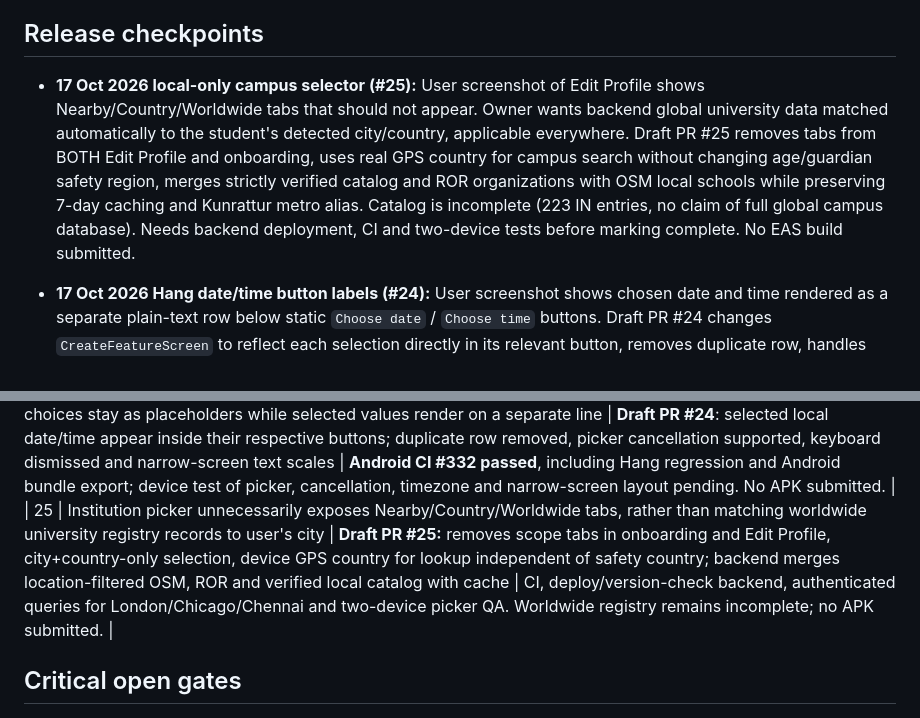
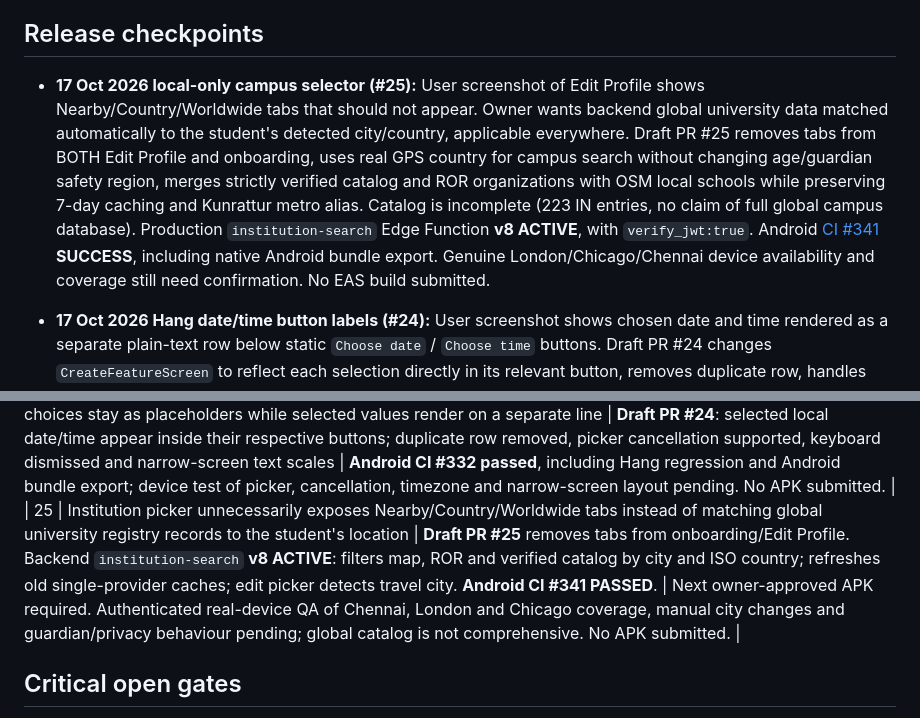
Before and after one commit to kishorerohy/StudentHood, a Markdown page: docs/PENDING_CORRECTIONS.md, 2 parts joined by grey strips. Rendered like a GitHub page.

Commit message:
docs: record active institution-search v8, Android CI #341 and remaining global city device QA

```diff
--- a/docs/PENDING_CORRECTIONS.md
+++ b/docs/PENDING_CORRECTIONS.md
@@ -3,7 +3,7 @@
 Last reviewed: 17 October 2026 (IST). **Track all 25 reported corrections through device verification.**
 
 ## Release checkpoints
-- **17 Oct 2026 local-only campus selector (#25):** User screenshot of Edit Profile shows Nearby/Country/Worldwide tabs that should not appear. Owner wants backend global university data matched automatically to the student's detected city/country, applicable everywhere. Draft PR #25 removes tabs from BOTH Edit Profile and onboarding, uses real GPS country for campus search without changing age/guardian safety region, merges strictly verified catalog and ROR organizations with OSM local schools while preserving 7-day caching and Kunrattur metro alias. Catalog is incomplete (223 IN entries, no claim of full global campus database). Needs backend deployment, CI and two-device tests before marking complete. No EAS build submitted.
+- **17 Oct 2026 local-only campus selector (#25):** User screenshot of Edit Profile shows Nearby/Country/Worldwide tabs that should not appear. Owner wants backend global university data matched automatically to the student's detected city/country, applicable everywhere. Draft PR #25 removes tabs from BOTH Edit Profile and onboarding, uses real GPS country for campus search without changing age/guardian safety region, merges strictly verified catalog and ROR organizations with OSM local schools while preserving 7-day caching and Kunrattur metro alias. Catalog is incomplete (223 IN entries, no claim of full global campus database). Production `institution-search` Edge Function **v8 ACTIVE**, with `verify_jwt:true`. Android [CI #341](https://github.com/kishorerohy/StudentHood/actions/runs/39054457662) **SUCCESS**, including native Android bundle export. Genuine London/Chicago/Chennai device availability and coverage still need confirmation. No EAS build submitted.
 
 - **17 Oct 2026 Hang date/time button labels (#24):** User screenshot shows chosen date and time rendered as a separate plain-text row below static `Choose date` / `Choose time` buttons. Draft PR #24 changes `CreateFeatureScreen` to reflect each selection directly in its relevant button, removes duplicate row, handles cancellation independently, formats local date/time, dismisses text keyboard and adds a regression gate. Uses the same shared Hang form for every account. No DB changes and no EAS build submitted.
 
@@ -74,7 +74,7 @@ Last reviewed: 17 October 2026 (IST). **Track all 25 reported corrections throug
 | 22 | Remove redundant page headings universally on Scenes, Ping, Drops, Hangs, Gigs, Crews, Discover, My Profile and creation flows | **Draft PR #22:** removed page mastheads, duplicated Crews landing/empty-state and Create a Crew form headings, and general Create selector heading; keeps profile identity, filters, navigation, Crew input labels and creation actions. CI guard extended to all cases. | Final integrated Android CI and real device layout QA both themes; new APK requires owner approval. |
 | 23 | Discover student-name search shows category cards above results, keyboard hides profiles, and only filters first 100 campus users | **Draft PR #23** has dedicated results directly under input, hides category cards while typing, does debounced privacy-checked name/@username search across permitted profiles; production Supabase RPC **deployed** and authenticated-only grants verified | Android CI #330 **passed**, including bundle export. Still requires approved APK and two-account keyboard, privacy, search results and profile tap QA; no EAS submitted. |
 | 24 | Hang date/time choices stay as placeholders while selected values render on a separate line | **Draft PR #24**: selected local date/time appear inside their respective buttons; duplicate row removed, picker cancellation supported, keyboard dismissed and narrow-screen text scales | **Android CI #332 passed**, including Hang regression and Android bundle export; device test of picker, cancellation, timezone and narrow-screen layout pending. No APK submitted. |
-| 25 | Institution picker unnecessarily exposes Nearby/Country/Worldwide tabs, rather than matching worldwide university registry records to user's city | **Draft PR #25:** removes scope tabs in onboarding and Edit Profile, city+country-only selection, device GPS country for lookup independent of safety country; backend merges location-filtered OSM, ROR and verified local catalog with cache | CI, deploy/version-check backend, authenticated queries for London/Chicago/Chennai and two-device picker QA. Worldwide registry remains incomplete; no APK submitted. |
+| 25 | Institution picker unnecessarily exposes Nearby/Country/Worldwide tabs instead of matching global university registry records to the student's location | **Draft PR #25** removes tabs from onboarding/Edit Profile. Backend `institution-search` **v8 ACTIVE**: filters map, ROR and verified catalog by city and ISO country; refreshes old single-provider caches; edit picker detects travel city. **Android CI #341 PASSED**. | Next owner-approved APK required. Authenticated real-device QA of Chennai, London and Chicago coverage, manual city changes and guardian/privacy behaviour pending; global catalog is not comprehensive. No APK submitted. |
 
 ## Critical open gates
 - Automated Expo Doctor, native introspection, Android JS export must pass at latest release HEAD.
```
